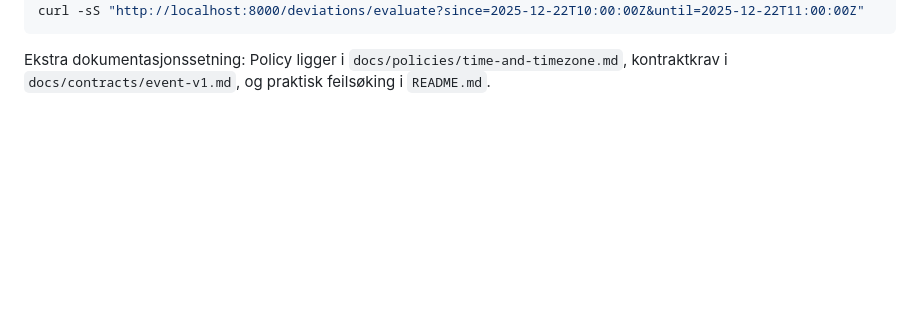
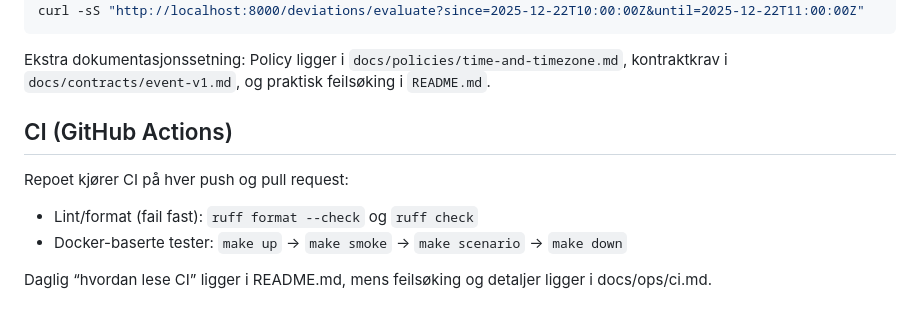
Before and after one commit to IBL0606/agingos, a Markdown page: README.md, the part around one of its changes. Drawn GitHub-style; blank space fills up the shorter version.

Commit message:
Docs: add CI badge and describe CI checks

````diff
--- a/README.md
+++ b/README.md
@@ -147,3 +150,12 @@ curl -sS "http://localhost:8000/deviations/evaluate?since=2025-12-22T10:00:00Z&u
 ```
 
 Ekstra dokumentasjonssetning: Policy ligger i `docs/policies/time-and-timezone.md`, kontraktkrav i `docs/contracts/event-v1.md`, og praktisk feilsøking i `README.md`.
+
+## CI (GitHub Actions)
+
+Repoet kjører CI på hver push og pull request:
+
+- Lint/format (fail fast): `ruff format --check` og `ruff check`
+- Docker-baserte tester: `make up` → `make smoke` → `make scenario` → `make down`
+
+Daglig “hvordan lese CI” ligger i README.md, mens feilsøking og detaljer ligger i docs/ops/ci.md.
````
Also changed, not shown: other parts of README.md (+4 -1 lines).
